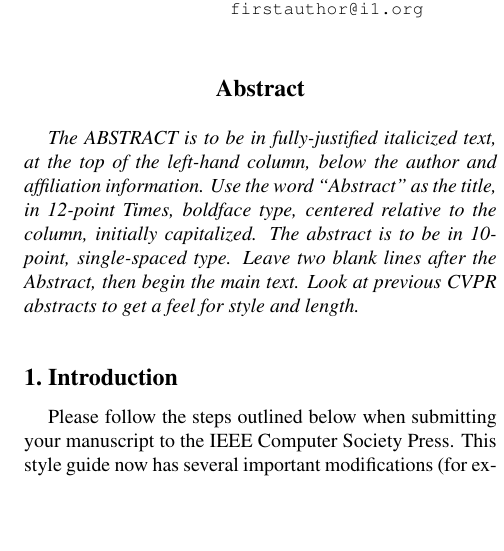
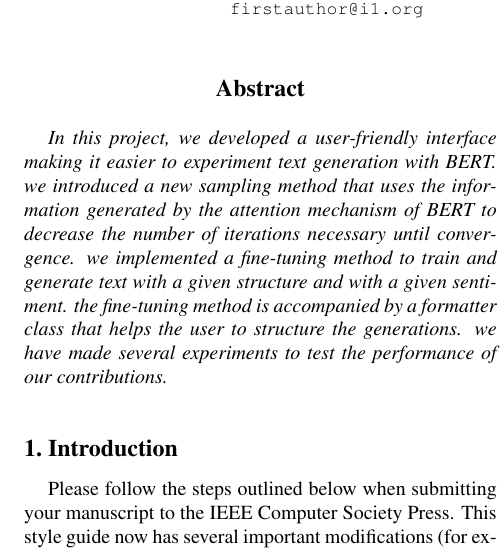
Before and after one commit to JuanJoseMV/neuraltextgen, a LaTeX paper (paper/egpaper_final.tex): part of one column of page 1 of 7, cut so that both start at the same text, the shorter picture padded with empty space. Compiled offline with pdfLaTeX.

Commit message:
Abstract

```diff
--- a/paper/egpaper_final.tex
+++ b/paper/egpaper_final.tex
@@ -53,13 +53,14 @@ First line of institution2 address\\
 
 %%%%%%%%% ABSTRACT
 \begin{abstract}
-   The ABSTRACT is to be in fully-justified italicized text, at the top
-   of the left-hand column, below the author and affiliation
-   information. Use the word ``Abstract'' as the title, in 12-point
-   Times, boldface type, centered relative to the column, initially
-   capitalized. The abstract is to be in 10-point, single-spaced type.
-   Leave two blank lines after the Abstract, then begin the main text.
-   Look at previous CVPR abstracts to get a feel for style and length.
+In this project, we developed a user-friendly interface making it easier
+to experiment text generation with BERT. we introduced a new sampling method
+that uses the information generated by the attention mechanism of BERT to decrease
+the number of iterations necessary until convergence. we implemented a fine-tuning
+method to train and generate text with a given structure and with a given sentiment.
+the fine-tuning method is accompanied by a formatter class that helps the user to
+structure the generations. we have made several experiments to test the performance of
+our contributions.
 \end{abstract}
 
 %%%%%%%%% BODY TEXT
```
Also changed, not shown: out/egpaper_final.pdf, 1 other file.
